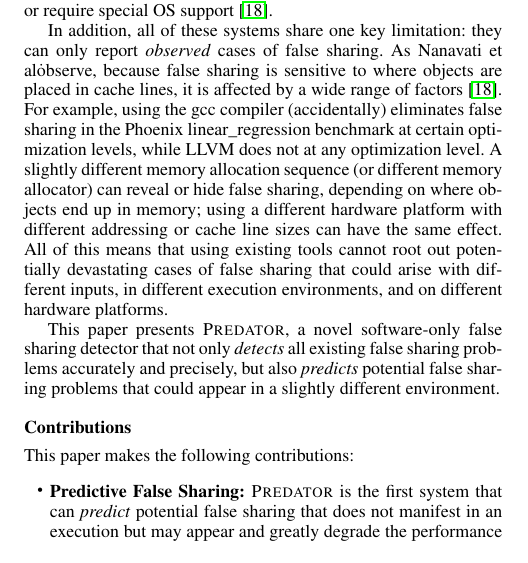
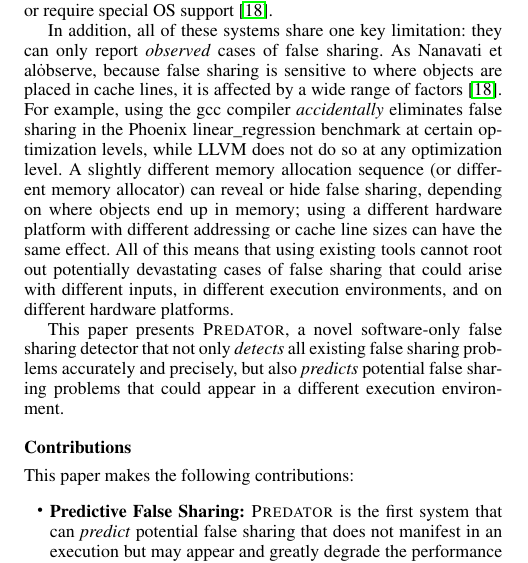
Before and after one commit to plasma-umass/Predator, a LaTeX paper (main.tex, which reads intro.tex): part of one column of page 1 of 10, cut so that both start at the same text. Compiled offline with pdfLaTeX; a missing font is replaced by an installed copy or a similar font.

Commit message:
Tweakage.

```diff
--- a/intro.tex
+++ b/intro.tex
@@ -47,9 +47,9 @@ only report \emph{observed} cases of false sharing. As Nanavati et
 al\. observe, because false sharing is sensitive to where objects are
 placed in cache lines, it is affected by a wide range of
 factors~\cite{OSdetection}. For example, using the gcc compiler
-(accidentally) eliminates false sharing in the Phoenix
+\emph{accidentally} eliminates false sharing in the Phoenix
 linear\_regression benchmark at certain optimization levels, while
-LLVM does not at any optimization level.  A slightly different memory
+LLVM does not do so at any optimization level.  A slightly different memory
 allocation sequence (or different memory allocator) can reveal or hide
 false sharing, depending on where objects end up in memory; using a
 different hardware platform with different addressing or cache line
@@ -78,7 +78,7 @@ environments, and on different hardware platforms.
 This paper presents \Predator{}, a novel software-only false sharing
 detector that not only \emph{detects} all existing false sharing
 problems accurately and precisely, but also \emph{predicts} potential
-false sharing problems that could appear in a slightly different
+false sharing problems that could appear in a  different execution
 environment.
 
 \subsection*{Contributions}
```
